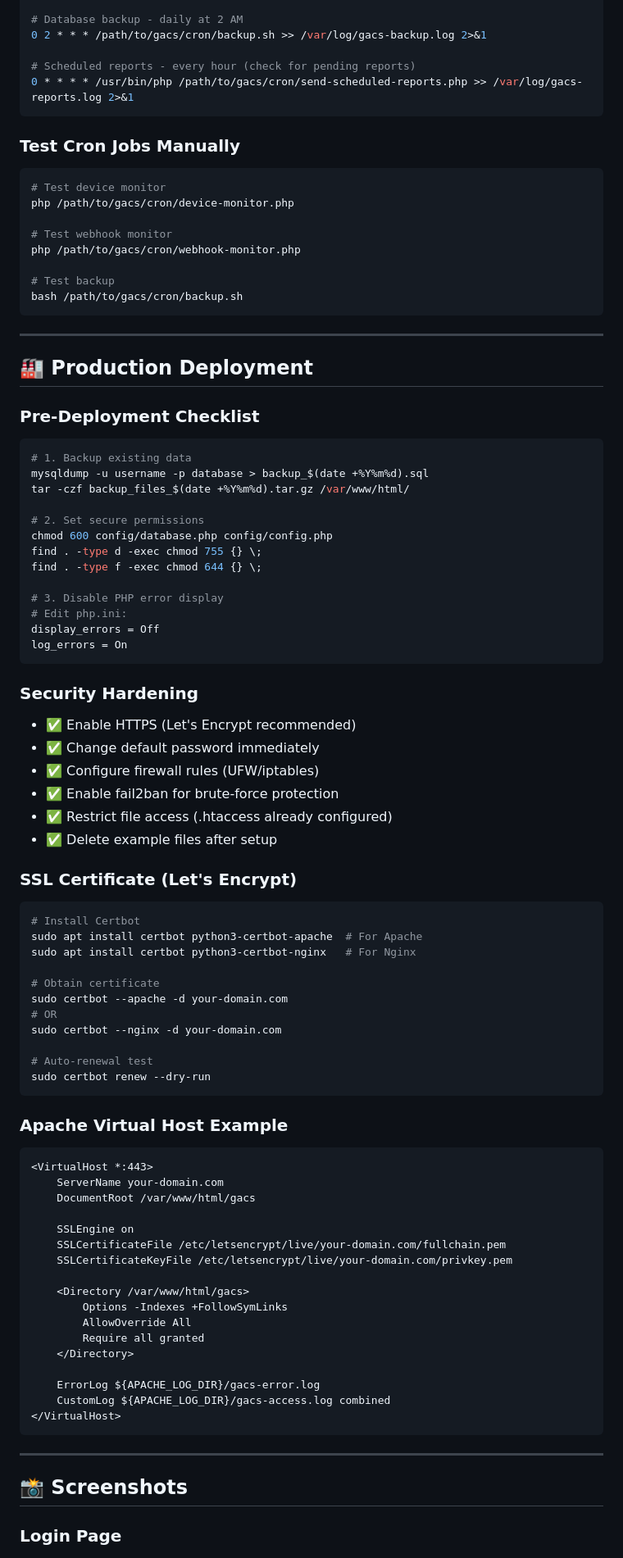
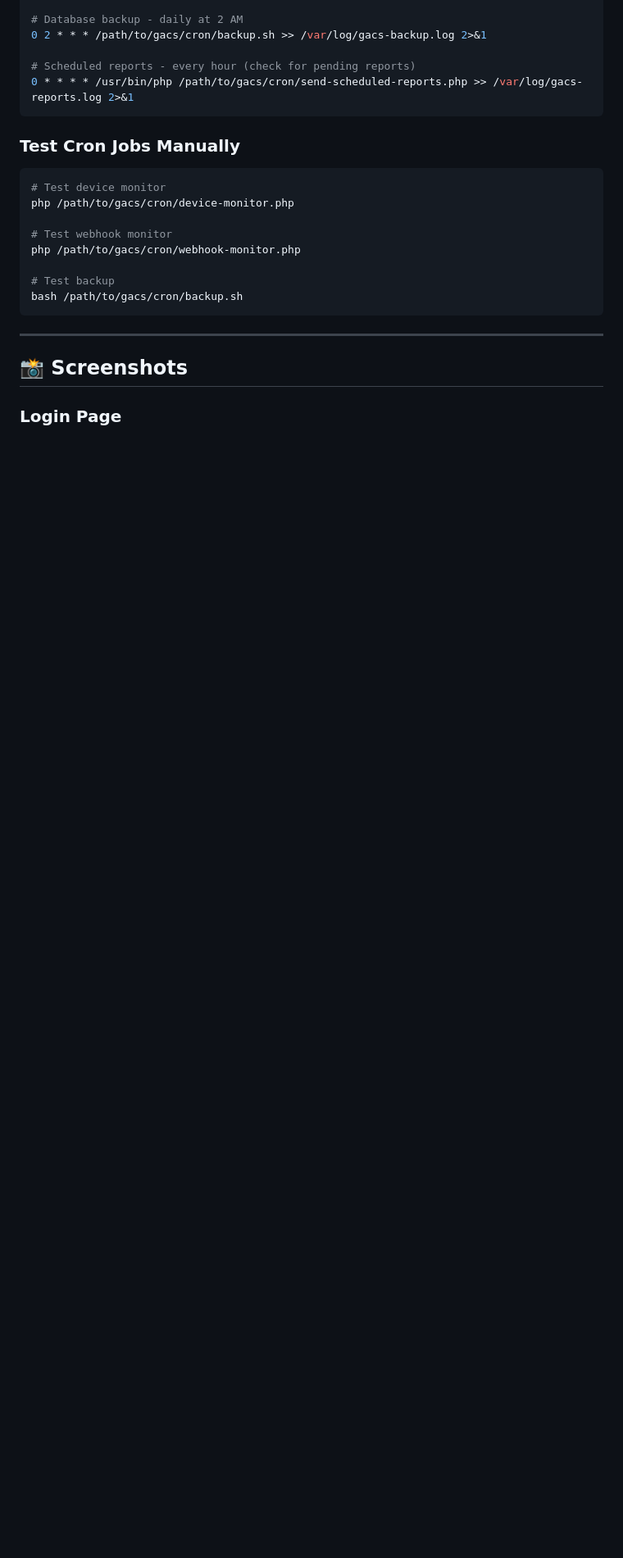
Before and after one commit to safrinnetwork/GACS-dashboard, a Markdown page: README.md, the part around one of its changes. Shown at 82% size. Drawn GitHub-style; blank space fills up the shorter version.

Commit message:
Remove production deployment and troubleshooting sections
Removed sections on production deployment, troubleshooting, and key documentation from README.

````diff
--- a/README.md
+++ b/README.md
@@ -316,75 +299,6 @@ bash /path/to/gacs/cron/backup.sh
 
 ---
 
-## 🏭 Production Deployment
-
-### Pre-Deployment Checklist
-
-```bash
-# 1. Backup existing data
-mysqldump -u username -p database > backup_$(date +%Y%m%d).sql
-tar -czf backup_files_$(date +%Y%m%d).tar.gz /var/www/html/
-
-# 2. Set secure permissions
-chmod 600 config/database.php config/config.php
-find . -type d -exec chmod 755 {} \;
-find . -type f -exec chmod 644 {} \;
-
-# 3. Disable PHP error display
-# Edit php.ini:
-display_errors = Off
-log_errors = On
-```
-
-### Security Hardening
-
-- ✅ Enable HTTPS (Let's Encrypt recommended)
-- ✅ Change default password immediately
-- ✅ Configure firewall rules (UFW/iptables)
-- ✅ Enable fail2ban for brute-force protection
-- ✅ Restrict file access (.htaccess already configured)
-- ✅ Delete example files after setup
-
-### SSL Certificate (Let's Encrypt)
-
-```bash
-# Install Certbot
-sudo apt install certbot python3-certbot-apache  # For Apache
-sudo apt install certbot python3-certbot-nginx   # For Nginx
-
-# Obtain certificate
-sudo certbot --apache -d your-domain.com
-# OR
-sudo certbot --nginx -d your-domain.com
-
-# Auto-renewal test
-sudo certbot renew --dry-run
-```
-
-### Apache Virtual Host Example
-
-```apache
-<VirtualHost *:443>
-    ServerName your-domain.com
-    DocumentRoot /var/www/html/gacs
-
-    SSLEngine on
-    SSLCertificateFile /etc/letsencrypt/live/your-domain.com/fullchain.pem
-    SSLCertificateKeyFile /etc/letsencrypt/live/your-domain.com/privkey.pem
-
-    <Directory /var/www/html/gacs>
-        Options -Indexes +FollowSymLinks
-        AllowOverride All
-        Require all granted
-    </Directory>
-
-    ErrorLog ${APACHE_LOG_DIR}/gacs-error.log
-    CustomLog ${APACHE_LOG_DIR}/gacs-access.log combined
-</VirtualHost>
-```
-
----
-
 ## 📸 Screenshots
 
 ### Login Page
````
Also changed, not shown: other parts of README.md (+0 -103 lines).
